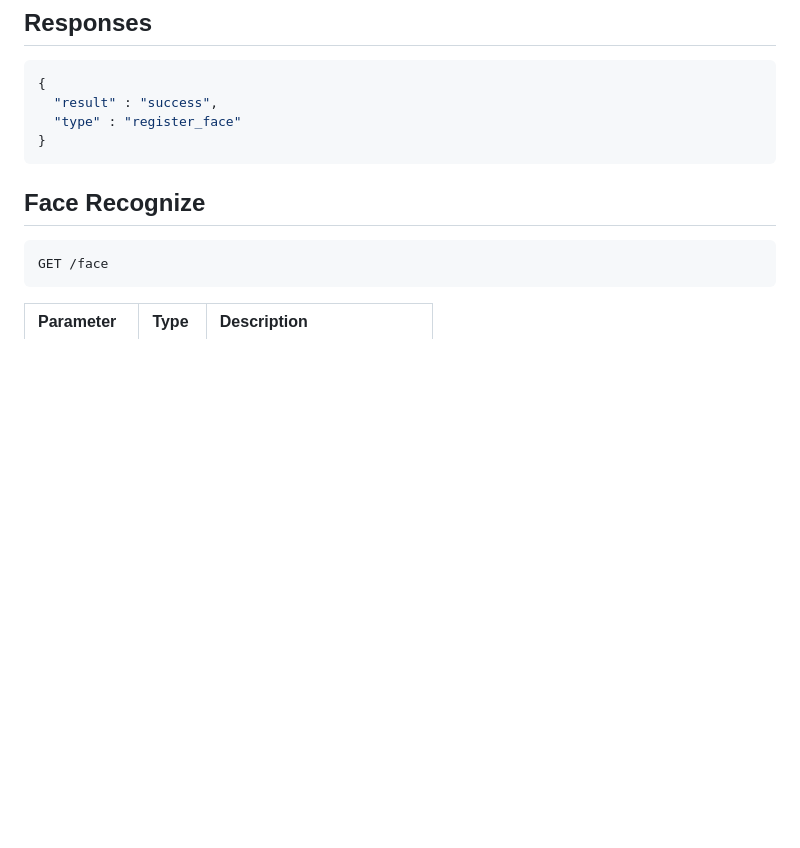
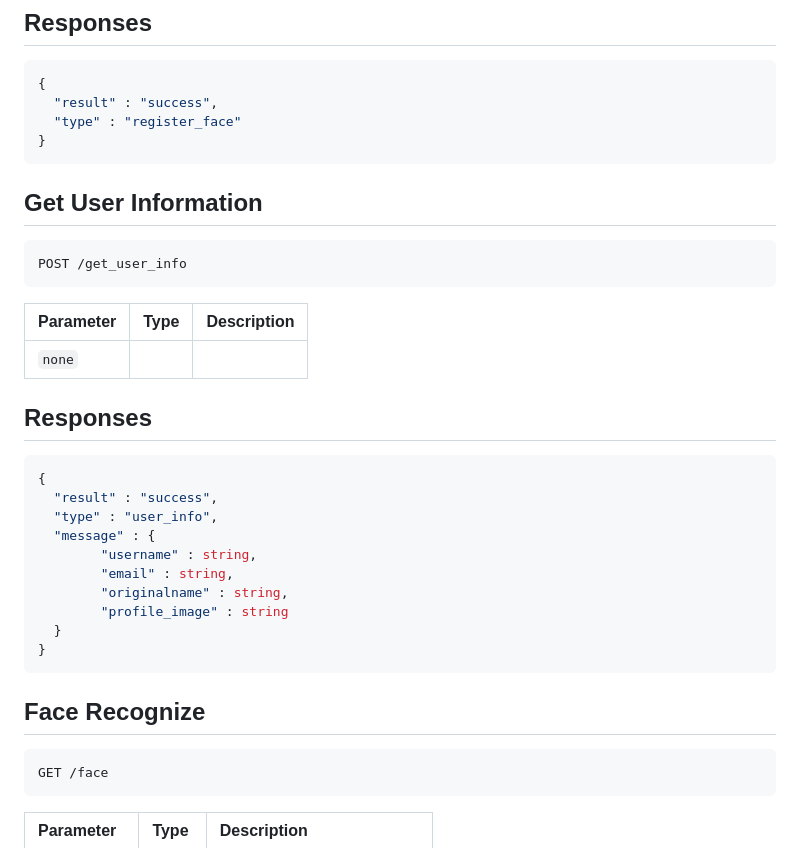
Before and after one commit to kim-do-hyeon/2024-jj-capstone-design, a Markdown page: Backend/readme.md, the part around one of its changes. Drawn GitHub-style; blank space fills up the shorter version.

````diff
--- a/Backend/readme.md
+++ b/Backend/readme.md
@@ -88,6 +131,30 @@ POST /register/face
   "type" : "register_face"
 }
 ```
+## Get User Information
+
+```http
+POST /get_user_info
+```
+
+| Parameter | Type | Description |
+| :--- | :--- | :--- |
+| `none` |
+
+## Responses
+```javascript
+{
+  "result" : "success",
+  "type" : "user_info",
+  "message" : {
+        "username" : string,
+        "email" : string,
+        "originalname" : string,
+        "profile_image" : string
+  }
+}
+```
+
 ## Face Recognize
 
 ```http
````
Also changed, not shown: other parts of Backend/readme.md (+43 -0 lines).
